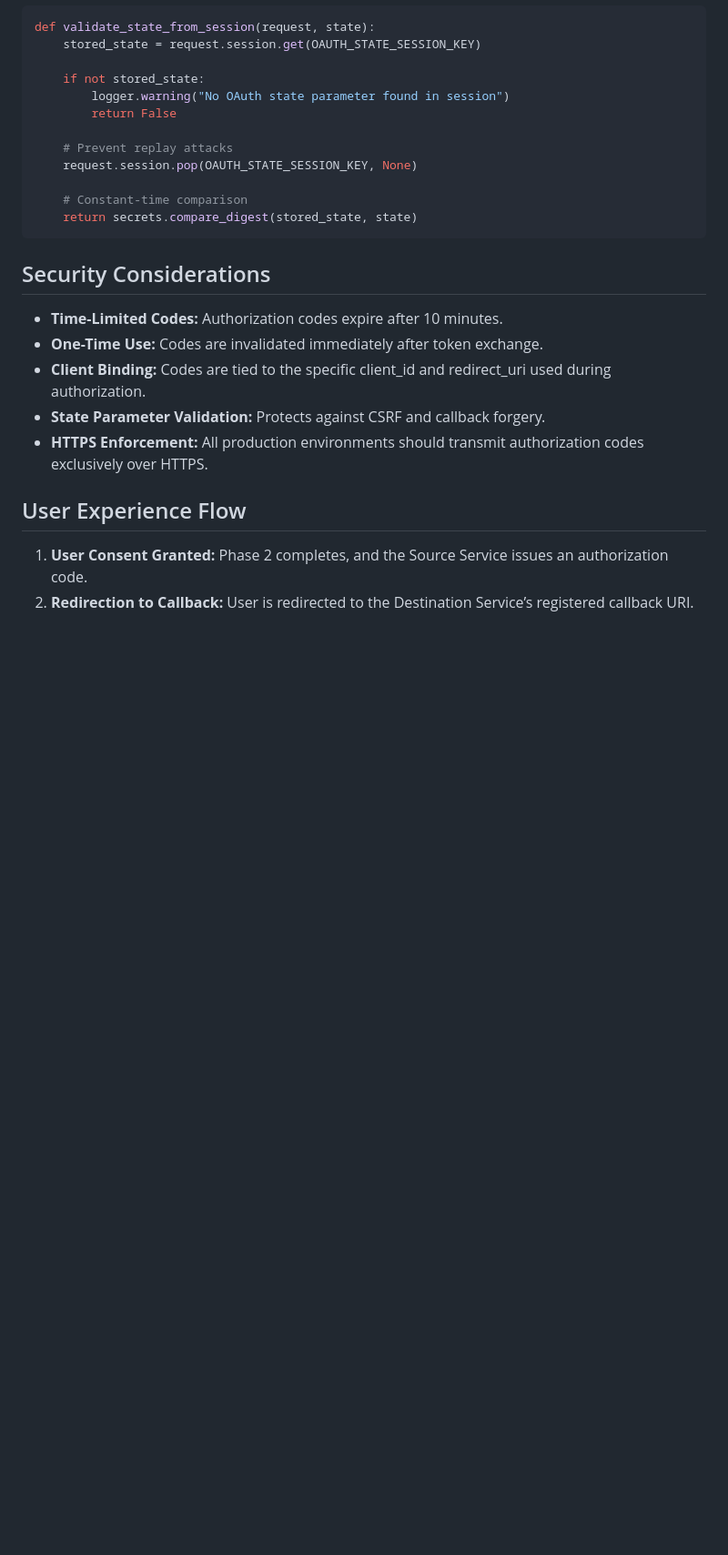
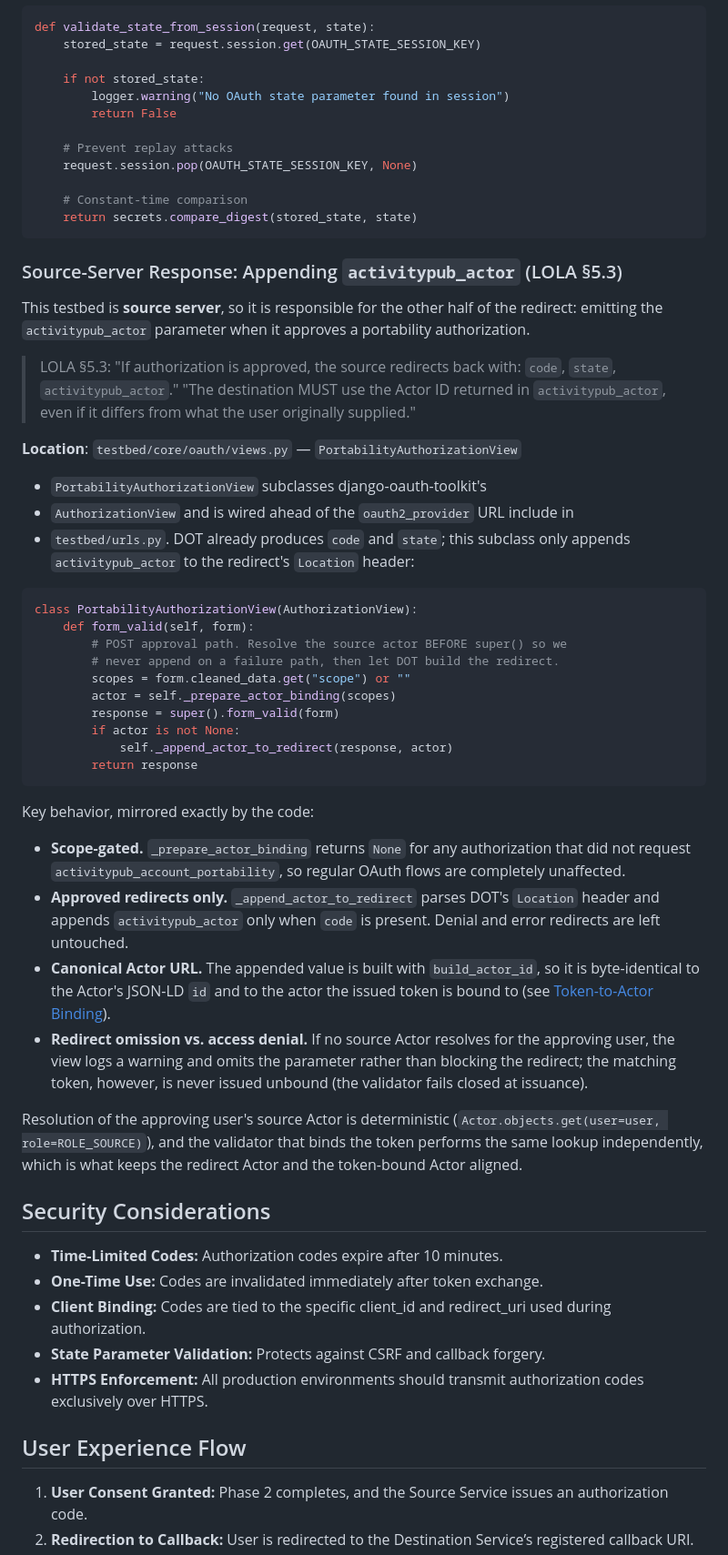
Before and after one commit to dtinit/activity-pub-testbed, a Markdown page: docs/oauth/phase-3-authorization-code-and-callback-handling.md, the part around one of its changes. Shown at 91% size. Drawn GitHub-style; blank space fills up the shorter version.

Commit message:
updating authorization code and callback handling doc

````diff
--- a/docs/oauth/phase-3-authorization-code-and-callback-handling.md
+++ b/docs/oauth/phase-3-authorization-code-and-callback-handling.md
@@ -125,6 +132,43 @@ def validate_state_from_session(request, state):
     return secrets.compare_digest(stored_state, state)
 ```
 
+### Source-Server Response: Appending `activitypub_actor` (LOLA §5.3)
+
+This testbed is **source server**, so it is responsible for the other half of the redirect: emitting the `activitypub_actor` parameter when it approves a portability authorization.
+
+> LOLA §5.3: "If authorization is approved, the source redirects back with: `code`, `state`, `activitypub_actor`."
+> "The destination MUST use the Actor ID returned in `activitypub_actor`, even if it differs from what the user originally supplied."
+
+**Location**: `testbed/core/oauth/views.py` — `PortabilityAuthorizationView`
+
+- `PortabilityAuthorizationView` subclasses django-oauth-toolkit's
+- `AuthorizationView` and is wired ahead of the `oauth2_provider` URL include in
+- `testbed/urls.py`. DOT already produces `code` and `state`; this subclass only appends `activitypub_actor` to the redirect's `Location` header:
+
+```python
+class PortabilityAuthorizationView(AuthorizationView):
+    def form_valid(self, form):
+        # POST approval path. Resolve the source actor BEFORE super() so we
+        # never append on a failure path, then let DOT build the redirect.
+        scopes = form.cleaned_data.get("scope") or ""
+        actor = self._prepare_actor_binding(scopes)
+        response = super().form_valid(form)
+        if actor is not None:
+            self._append_actor_to_redirect(response, actor)
+        return response
+```
+
+Key behavior, mirrored exactly by the code:
+
+- **Scope-gated.** `_prepare_actor_binding` returns `None` for any authorization that did not request `activitypub_account_portability`, so regular OAuth flows are completely unaffected.
+- **Approved redirects only.** `_append_actor_to_redirect` parses DOT's `Location` header and appends `activitypub_actor` only when `code` is present. Denial and error redirects are left untouched.
+- **Canonical Actor URL.** The appended value is built with `build_actor_id`, so it is byte-identical to the Actor's JSON-LD `id` and to the actor the issued token is bound to (see [Token-to-Actor Binding](../lola-authentication.md#token-to-actor-binding-lola-section-5)).
+- **Redirect omission vs. access denial.** If no source Actor resolves for the approving user, the view logs a warning and omits the parameter rather than blocking the redirect;
+the matching token, however, is never issued unbound (the validator fails closed at issuance).
+
+Resolution of the approving user's source Actor is deterministic (`Actor.objects.get(user=user, role=ROLE_SOURCE)`), and the validator that
+binds the token performs the same lookup independently, which is what keeps the redirect Actor and the token-bound Actor aligned.
+
 ## Security Considerations
 
 - **Time-Limited Codes:** Authorization codes expire after 10 minutes.
````
Also changed, not shown: other parts of docs/oauth/phase-3-authorization-code-and-callback-handling.md (+8 -1 lines).
